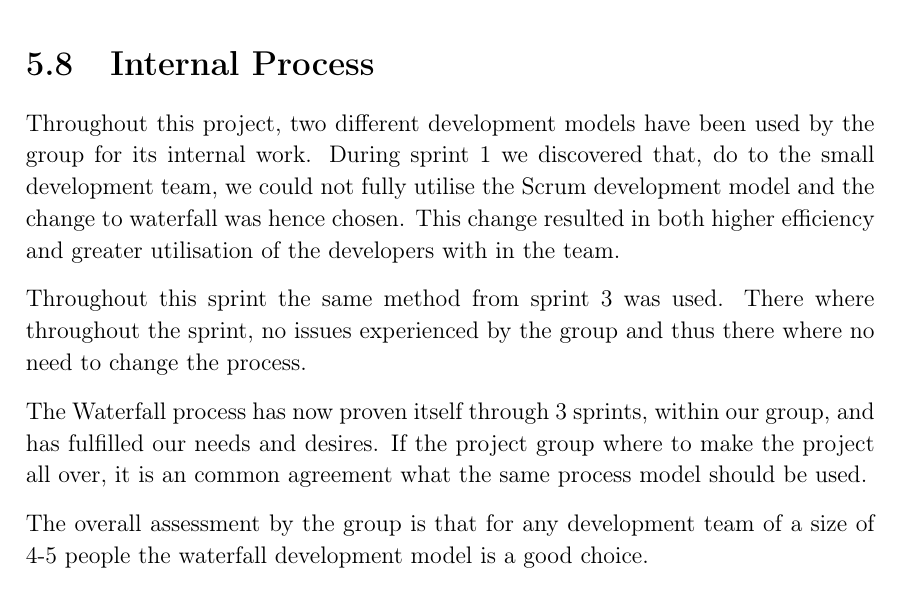
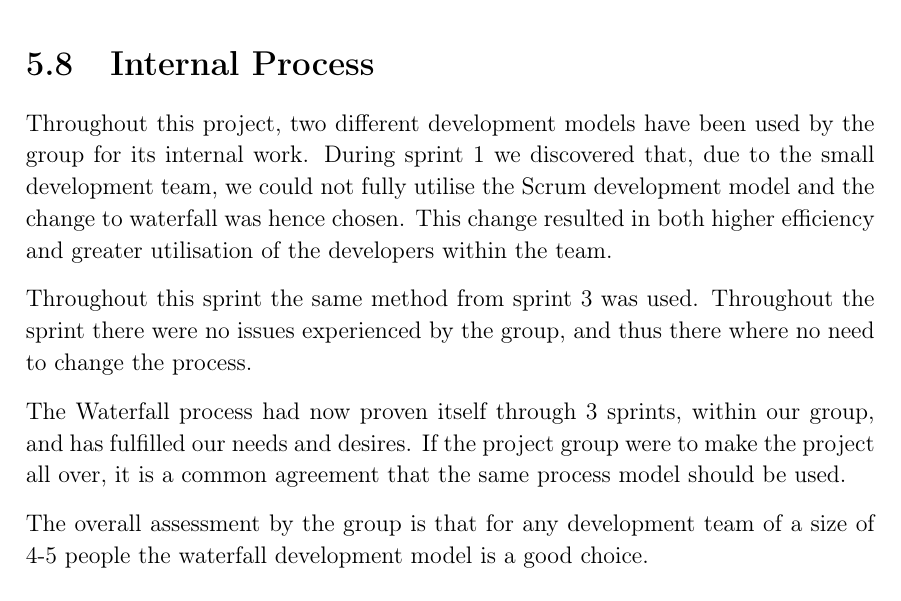
Before and after one commit to thomaslhansen/P6, a LaTeX thesis (report/main.tex, which reads report/2.Sprints/sprint4Content/sprint4InternalProcess.tex): part of page 54 of 65, cut so that both start at the same text. Compiled offline with pdfLaTeX.

Commit message:
Apply suggestions from code review
Co-Authored-By: Jacob Bendtsen <jbendt16@student.aau.dk>

```diff
--- a/report/2.Sprints/sprint4Content/sprint4InternalProcess.tex
+++ b/report/2.Sprints/sprint4Content/sprint4InternalProcess.tex
@@ -1,12 +1,12 @@
 \section{Internal Process}
 Throughout this project, two different development models have been used by the group for its internal work.
-During sprint 1 we discovered that, do to the small development team, we could not fully utilise the Scrum development model and the change to waterfall was hence chosen.
-This change resulted in both higher efficiency and greater utilisation of the developers with in the team.
+During sprint 1 we discovered that, due to the small development team, we could not fully utilise the Scrum development model and the change to waterfall was hence chosen.
+This change resulted in both higher efficiency and greater utilisation of the developers within the team.
 
 Throughout this sprint the same method from sprint 3 was used.
-There where throughout the sprint, no issues experienced by the group and thus there where no need to change the process.
+Throughout the sprint there were no issues experienced by the group, and thus there where no need to change the process.
 
-The Waterfall process has now proven itself through 3 sprints, within our group, and has fulfilled our needs and desires.
-If the project group where to make the project all over, it is an common agreement what the same process model should be used.
+The Waterfall process had now proven itself through 3 sprints, within our group, and has fulfilled our needs and desires.
+If the project group were to make the project all over, it is a common agreement that the same process model should be used.
 
 The overall assessment by the group is that for any development team of a size of 4-5 people the waterfall development model is a good choice.
```
